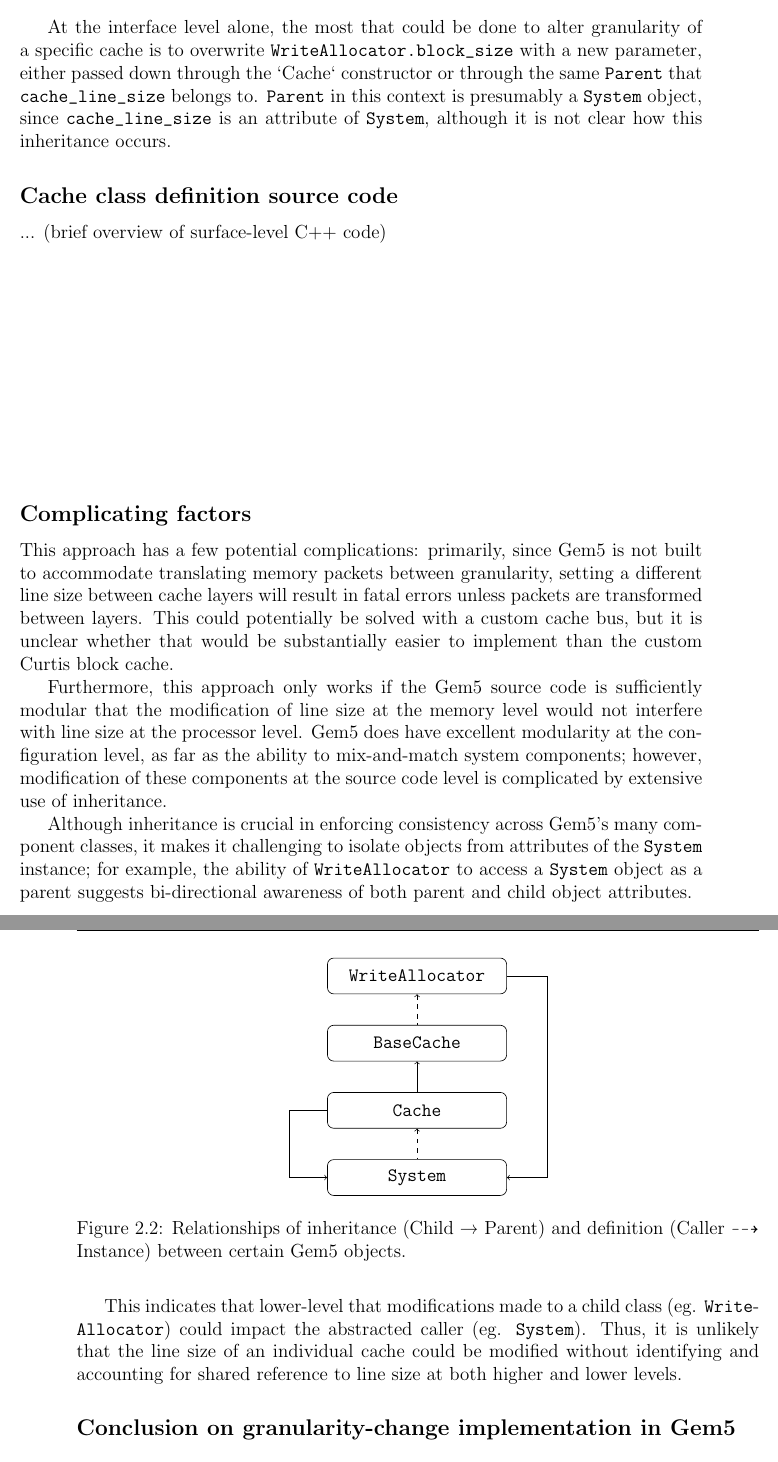
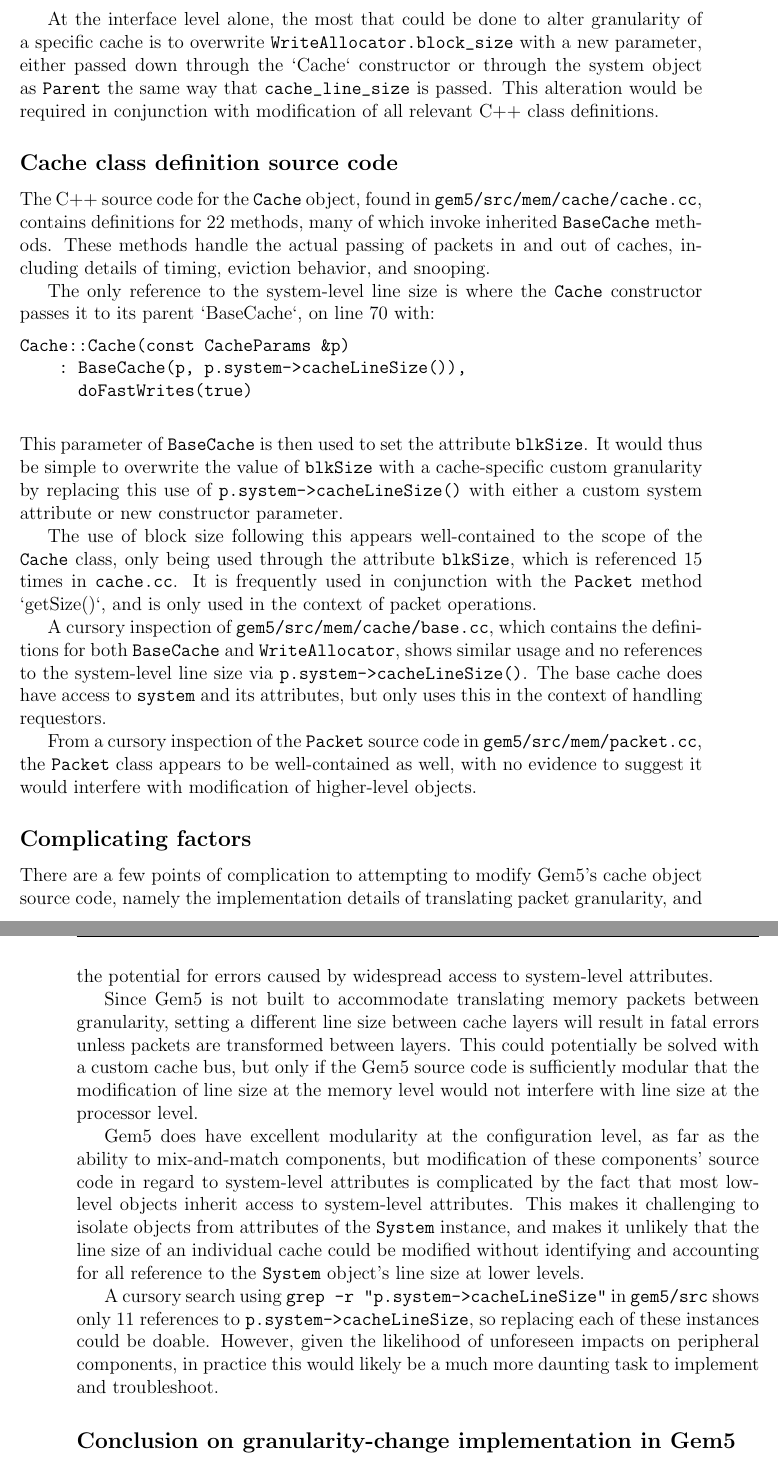
Before and after one commit to alanrjes/thesis, a LaTeX thesis (draft/thesis.tex): two parts of pages 20 and 21 of 31, joined at a grey line, cut so that both start at the same text. Compiled offline with pdfLaTeX.

Commit message:
finished ch2

```diff
--- a/draft/thesis.tex
+++ b/draft/thesis.tex
@@ -289,44 +288,35 @@
 		\item \verb`NoncoherentCache`, to use as a last-level cache in multiprocessor systems.
 	\end{itemize}
 
-	At the interface level alone, the most that could be done to alter granularity of a specific cache is to overwrite \verb`WriteAllocator.block_size` with a new parameter, either passed down through the `Cache` constructor or through the same \verb`Parent` that \verb`cache_line_size` belongs to. \verb`Parent` in this context is presumably a \verb`System` object, since \verb`cache_line_size` is an attribute of \verb`System`, although it is not clear how this inheritance occurs.
+	At the interface level alone, the most that could be done to alter granularity of a specific cache is to overwrite \verb`WriteAllocator.block_size` with a new parameter, either passed down through the `Cache` constructor or through the system object as \verb`Parent` the same way that \verb`cache_line_size` is passed. This alteration would be required in conjunction with modification of all relevant C++ class definitions.
 
 	\subsection*{Cache class definition source code}
 
-	... (brief overview of surface-level C++ code)
-	\vspace{2in}
+	The C++ source code for the \verb`Cache` object, found in \verb`gem5/src/mem/cache/cache.cc`, contains definitions for 22 methods, many of which invoke inherited \verb`BaseCache` methods. These methods handle the actual passing of packets in and out of caches, including details of timing, eviction behavior, and snooping.
+
+	The only reference to the system-level line size is where the \verb`Cache` constructor passes it to its parent `BaseCache`, on line 70 with:
+	\begin{verbatim}
+Cache::Cache(const CacheParams &p)
+    : BaseCache(p, p.system->cacheLineSize()),
+      doFastWrites(true)
+	\end{verbatim}
+	This parameter of \verb`BaseCache` is then used to set the attribute \verb`blkSize`. It would thus be simple to overwrite the value of \verb`blkSize` with a cache-specific custom granularity by replacing this use of \verb`p.system->cacheLineSize()` with either a custom system attribute or new constructor parameter.
+
+	The use of block size following this appears well-contained to the scope of the \verb`Cache` class, only being used through the attribute \verb`blkSize`, which is referenced 15 times in \verb`cache.cc`. It is frequently used in conjunction with the \verb`Packet` method `getSize()`, and is only used in the context of packet operations.
+
+	A cursory inspection of \verb`gem5/src/mem/cache/base.cc`, which contains the definitions for both \verb`BaseCache` and \verb`WriteAllocator`, shows similar usage and no references to the system-level line size via \verb`p.system->cacheLineSize()`. The base cache does have access to \verb`system` and its attributes, but only uses this in the context of handling requestors.
+
+	From a cursory inspection of the \verb`Packet` source code in \verb`gem5/src/mem/packet.cc`, the \verb`Packet` class appears to be well-contained as well, with no evidence to suggest it would interfere with modification of higher-level objects.
 
 	\subsection*{Complicating factors}
 
-	This approach has a few potential complications: primarily, since Gem5 is not built to accommodate translating memory packets between granularity, setting a different line size between cache layers will result in fatal errors unless packets are transformed between layers. This could potentially be solved with a custom cache bus, but it is unclear whether that would be substantially easier to implement than the custom Curtis block cache.
+	There are a few points of complication to attempting to modify Gem5's cache object source code, namely the implementation details of translating packet granularity, and the potential for errors caused by widespread access to system-level attributes.
 
-	Furthermore, this approach only works if the Gem5 source code is sufficiently modular that the modification of line size at the memory level would not interfere with line size at the processor level. Gem5 does have excellent modularity at the configuration level, as far as the ability to mix-and-match system components; however, modification of these components at the source code level is complicated by extensive use of inheritance.
+	Since Gem5 is not built to accommodate translating memory packets between granularity, setting a different line size between cache layers will result in fatal errors unless packets are transformed between layers. This could potentially be solved with a custom cache bus, but only if the Gem5 source code is sufficiently modular that the modification of line size at the memory level would not interfere with line size at the processor level.
 
-	Although inheritance is crucial in enforcing consistency across Gem5's many component classes, it makes it challenging to isolate objects from attributes of the \verb`System` instance; for example, the ability of \verb`WriteAllocator` to access a \verb`System` object as a parent suggests bi-directional awareness of both parent and child object attributes.
+	Gem5 does have excellent modularity at the configuration level, as far as the ability to mix-and-match components, but modification of these components' source code in regard to system-level attributes is complicated by the fact that most low-level objects inherit access to system-level attributes. This makes it challenging to isolate objects from attributes of the \verb`System` instance, and makes it unlikely that the line size of an individual cache could be modified without identifying and accounting for all reference to the \verb`System` object's line size at lower levels.
 
-	\begin{figure}[h]
-		\centering
-		\begin{tikzpicture}[node distance = 1.5cm, every node/.style = {rectangle, rounded corners, draw=black, minimum width=4cm, minimum height=0.8cm, text centered}]
-			\node (WriteAllocator) {\verb`WriteAllocator`};
-			\node (BaseCache) [below of=WriteAllocator] {\verb`BaseCache`};
-			\node (Cache) [below of=BaseCache] {\verb`Cache`};
-			\node (System) [below of=Cache] {\verb`System`};
-			\node[draw=none] (upperRight) [right of=BaseCache, xshift=1.4cm] {};
-			\node[draw=none] (lowerRight) [right of=Cache, xshift=1.4cm, yshift=0.68cm] {};
-			\node[draw=none] (upperLeft) [above left of=System, xshift=-1.8cm] {};
-			\node[draw=none] (lowerLeft) [below left of=Cache, xshift=-1.8cm, yshift=-0.2cm] {};
-			\draw[<-, dashed] (WriteAllocator) -- (BaseCache);
-			\draw[<-] (BaseCache) -- (Cache);
-			\draw[<-, dashed] (Cache) -- (System);
-			\draw (WriteAllocator) -| (lowerRight);
-			\draw[->] (upperRight) |- (System);
-			\draw (Cache) -| (lowerLeft);
-			\draw[->] (upperLeft) |- (System);
-		\end{tikzpicture}
-		\caption{Relationships of inheritance (Child {\textrightarrow} Parent) and definition (Caller $\dasharrow$ Instance) between certain Gem5 objects.}
-	\end{figure}
-
-	This indicates that lower-level that modifications made to a child class (eg. \verb`Write`-\verb`Allocator`) could impact the abstracted caller (eg. \verb`System`). Thus, it is unlikely that the line size of an individual cache could be modified without identifying and accounting for shared reference to line size at both higher and lower levels.
+	A cursory search using \verb`grep -r "p.system->cacheLineSize"` in \verb`gem5/src` shows only 11 references to \verb`p.system->cacheLineSize`, so replacing each of these instances could be doable. However, given the likelihood of unforeseen impacts on peripheral components, in practice this would likely be a much more daunting task to implement and troubleshoot.
 
 	\subsection*{Conclusion on granularity-change implementation in Gem5}
 
```
Also changed, not shown: draft/thesis.tex (7 more changed lines).
